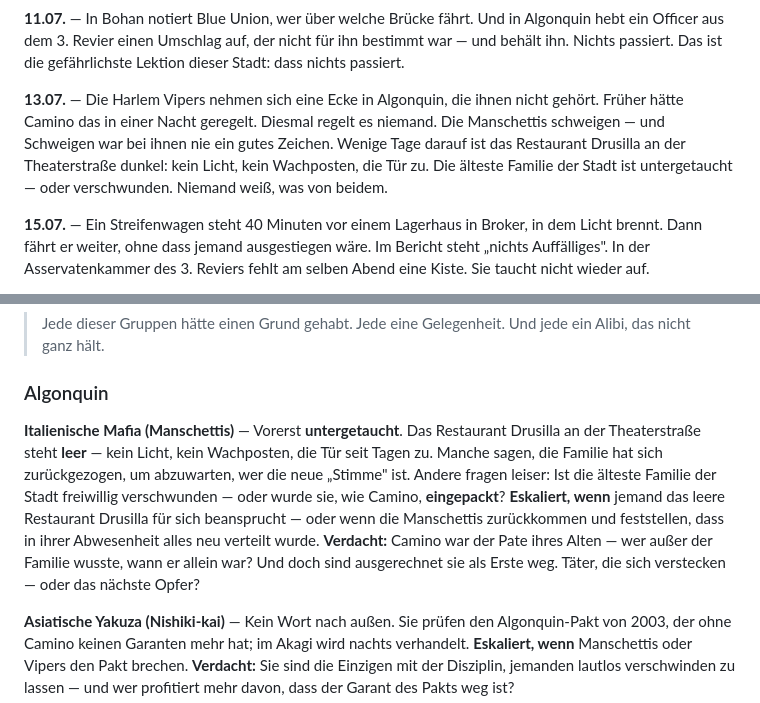
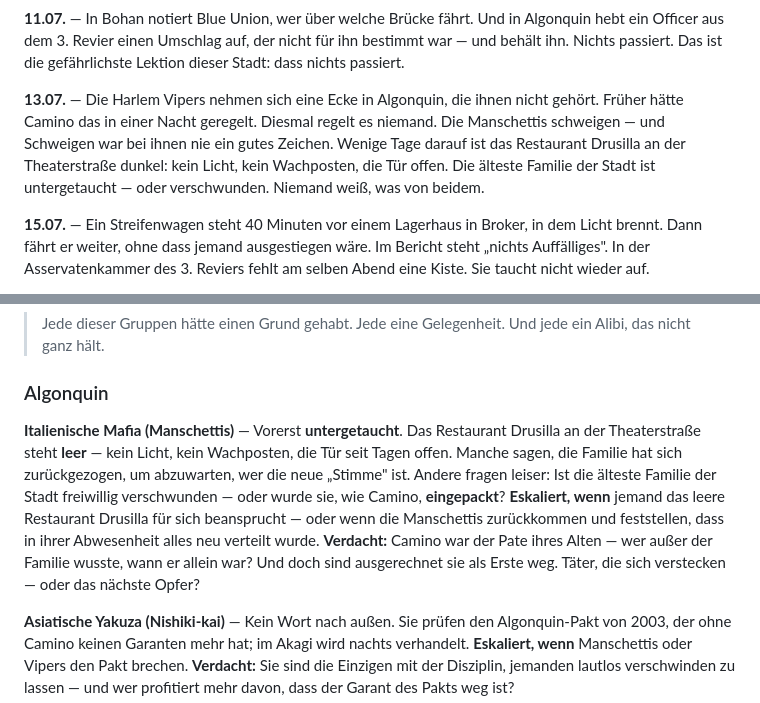
Before and after one commit to RDanton21/CrimeJobs-Handler-Liberty-City, a Markdown page: docs/CITY_CHRONIK.md, 2 parts joined by grey strips. Rendered like a GitHub page.

Commit message:
Story: Drusilla-Tuer 'zu' -> 'offen' (unheimlicher; Manschetti-Verschwinden)
Co-Authored-By: Claude Opus 4.8 <noreply@anthropic.com>

```diff
--- a/docs/CITY_CHRONIK.md
+++ b/docs/CITY_CHRONIK.md
@@ -18,7 +18,7 @@
 
 **11.07.** — In Bohan notiert Blue Union, wer über welche Brücke fährt. Und in Algonquin hebt ein Officer aus dem 3. Revier einen Umschlag auf, der nicht für ihn bestimmt war — und behält ihn. Nichts passiert. Das ist die gefährlichste Lektion dieser Stadt: dass nichts passiert.
 
-**13.07.** — Die Harlem Vipers nehmen sich eine Ecke in Algonquin, die ihnen nicht gehört. Früher hätte Camino das in einer Nacht geregelt. Diesmal regelt es niemand. Die Manschettis schweigen — und Schweigen war bei ihnen nie ein gutes Zeichen. Wenige Tage darauf ist das Restaurant Drusilla an der Theaterstraße dunkel: kein Licht, kein Wachposten, die Tür zu. Die älteste Familie der Stadt ist untergetaucht — oder verschwunden. Niemand weiß, was von beidem.
+**13.07.** — Die Harlem Vipers nehmen sich eine Ecke in Algonquin, die ihnen nicht gehört. Früher hätte Camino das in einer Nacht geregelt. Diesmal regelt es niemand. Die Manschettis schweigen — und Schweigen war bei ihnen nie ein gutes Zeichen. Wenige Tage darauf ist das Restaurant Drusilla an der Theaterstraße dunkel: kein Licht, kein Wachposten, die Tür offen. Die älteste Familie der Stadt ist untergetaucht — oder verschwunden. Niemand weiß, was von beidem.
 
 **15.07.** — Ein Streifenwagen steht 40 Minuten vor einem Lagerhaus in Broker, in dem Licht brennt. Dann fährt er weiter, ohne dass jemand ausgestiegen wäre. Im Bericht steht „nichts Auffälliges". In der Asservatenkammer des 3. Reviers fehlt am selben Abend eine Kiste. Sie taucht nicht wieder auf.
 
@@ -54,7 +54,7 @@
 
 ### Algonquin
 
-**Italienische Mafia (Manschettis)** — Vorerst **untergetaucht**. Das Restaurant Drusilla an der Theaterstraße steht **leer** — kein Licht, kein Wachposten, die Tür seit Tagen zu. Manche sagen, die Familie hat sich zurückgezogen, um abzuwarten, wer die neue „Stimme" ist. Andere fragen leiser: Ist die älteste Familie der Stadt freiwillig verschwunden — oder wurde sie, wie Camino, **eingepackt**? **Eskaliert, wenn** jemand das leere Restaurant Drusilla für sich beansprucht — oder wenn die Manschettis zurückkommen und feststellen, dass in ihrer Abwesenheit alles neu verteilt wurde. **Verdacht:** Camino war der Pate ihres Alten — wer außer der Familie wusste, wann er allein war? Und doch sind ausgerechnet sie als Erste weg. Täter, die sich verstecken — oder das nächste Opfer?
+**Italienische Mafia (Manschettis)** — Vorerst **untergetaucht**. Das Restaurant Drusilla an der Theaterstraße steht **leer** — kein Licht, kein Wachposten, die Tür seit Tagen offen. Manche sagen, die Familie hat sich zurückgezogen, um abzuwarten, wer die neue „Stimme" ist. Andere fragen leiser: Ist die älteste Familie der Stadt freiwillig verschwunden — oder wurde sie, wie Camino, **eingepackt**? **Eskaliert, wenn** jemand das leere Restaurant Drusilla für sich beansprucht — oder wenn die Manschettis zurückkommen und feststellen, dass in ihrer Abwesenheit alles neu verteilt wurde. **Verdacht:** Camino war der Pate ihres Alten — wer außer der Familie wusste, wann er allein war? Und doch sind ausgerechnet sie als Erste weg. Täter, die sich verstecken — oder das nächste Opfer?
 
 **Asiatische Yakuza (Nishiki-kai)** — Kein Wort nach außen. Sie prüfen den Algonquin-Pakt von 2003, der ohne Camino keinen Garanten mehr hat; im Akagi wird nachts verhandelt. **Eskaliert, wenn** Manschettis oder Vipers den Pakt brechen. **Verdacht:** Sie sind die Einzigen mit der Disziplin, jemanden lautlos verschwinden zu lassen — und wer profitiert mehr davon, dass der Garant des Pakts weg ist?
 
```
